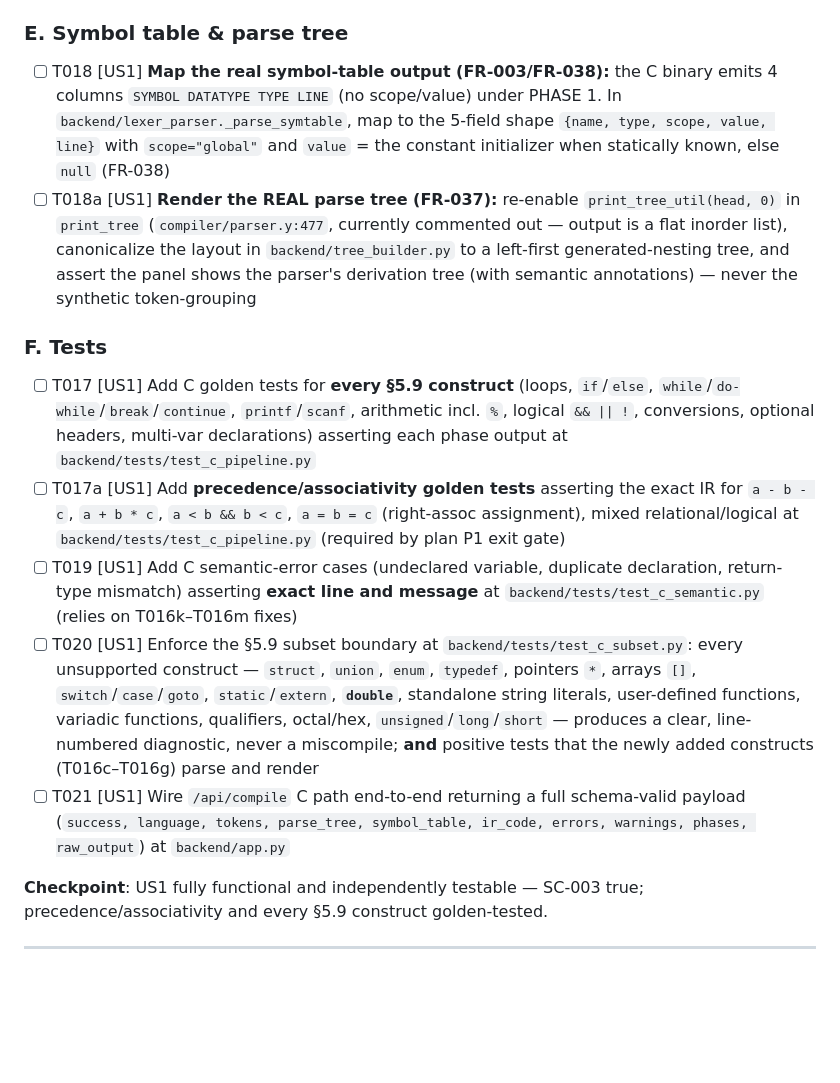
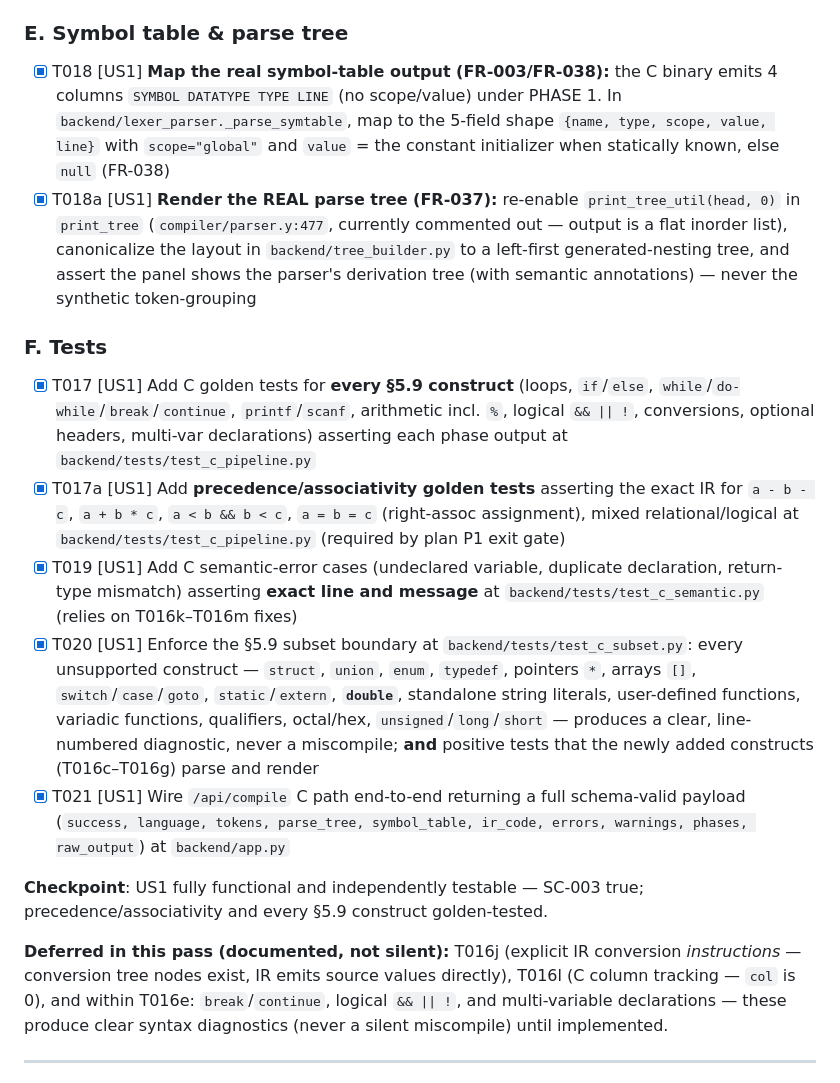
Before and after one commit to Muhammad-Junaid-Sajjad/VS-Code-styled-Compiler-Construction-, a Markdown page: specs/001-project-foundation/tasks.md, the part around one of its changes. GitHub-like rendering; blank space fills up the shorter version.

Commit message:
US1: mark 19 tasks done; document deferred T016j/T016l/break-continue-logical

```diff
--- a/specs/001-project-foundation/tasks.md
+++ b/specs/001-project-foundation/tasks.md
@@ -84,16 +84,18 @@ Every task follows: `- [ ] <TASK_ID> [P?] [USx?] Description with file path`
 
 ### E. Symbol table & parse tree
-- [ ] T018 [US1] **Map the real symbol-table output (FR-003/FR-038):** the C binary emits 4 columns `SYMBOL DATATYPE TYPE LINE` (no scope/value) under PHASE 1. In `backend/lexer_parser._parse_symtable`, map to the 5-field shape `{name, type, scope, value, line}` with `scope="global"` and `value` = the constant initializer when statically known, else `null` (FR-038)
-- [ ] T018a [US1] **Render the REAL parse tree (FR-037):** re-enable `print_tree_util(head, 0)` in `print_tree` (`compiler/parser.y:477`, currently commented out — output is a flat inorder list), canonicalize the layout in `backend/tree_builder.py` to a left-first generated-nesting tree, and assert the panel shows the parser's derivation tree (with semantic annotations) — never the synthetic token-grouping
+- [x] T018 [US1] **Map the real symbol-table output (FR-003/FR-038):** the C binary emits 4 columns `SYMBOL DATATYPE TYPE LINE` (no scope/value) under PHASE 1. In `backend/lexer_parser._parse_symtable`, map to the 5-field shape `{name, type, scope, value, line}` with `scope="global"` and `value` = the constant initializer when statically known, else `null` (FR-038)
+- [x] T018a [US1] **Render the REAL parse tree (FR-037):** re-enable `print_tree_util(head, 0)` in `print_tree` (`compiler/parser.y:477`, currently commented out — output is a flat inorder list), canonicalize the layout in `backend/tree_builder.py` to a left-first generated-nesting tree, and assert the panel shows the parser's derivation tree (with semantic annotations) — never the synthetic token-grouping
 
 ### F. Tests
-- [ ] T017 [US1] Add C golden tests for **every §5.9 construct** (loops, `if`/`else`, `while`/`do-while`/`break`/`continue`, `printf`/`scanf`, arithmetic incl. `%`, logical `&& || !`, conversions, optional headers, multi-var declarations) asserting each phase output at `backend/tests/test_c_pipeline.py`
-- [ ] T017a [US1] Add **precedence/associativity golden tests** asserting the exact IR for `a - b - c`, `a + b * c`, `a < b && b < c`, `a = b = c` (right-assoc assignment), mixed relational/logical at `backend/tests/test_c_pipeline.py` (required by plan P1 exit gate)
-- [ ] T019 [US1] Add C semantic-error cases (undeclared variable, duplicate declaration, return-type mismatch) asserting **exact line and message** at `backend/tests/test_c_semantic.py` (relies on T016k–T016m fixes)
-- [ ] T020 [US1] Enforce the §5.9 subset boundary at `backend/tests/test_c_subset.py`: every unsupported construct — `struct`, `union`, `enum`, `typedef`, pointers `*`, arrays `[]`, `switch`/`case`/`goto`, `static`/`extern`, **`double`**, standalone string literals, user-defined functions, variadic functions, qualifiers, octal/hex, `unsigned`/`long`/`short` — produces a clear, line-numbered diagnostic, never a miscompile; **and** positive tests that the newly added constructs (T016c–T016g) parse and render
-- [ ] T021 [US1] Wire `/api/compile` C path end-to-end returning a full schema-valid payload (`success, language, tokens, parse_tree, symbol_table, ir_code, errors, warnings, phases, raw_output`) at `backend/app.py`
+- [x] T017 [US1] Add C golden tests for **every §5.9 construct** (loops, `if`/`else`, `while`/`do-while`/`break`/`continue`, `printf`/`scanf`, arithmetic incl. `%`, logical `&& || !`, conversions, optional headers, multi-var declarations) asserting each phase output at `backend/tests/test_c_pipeline.py`
+- [x] T017a [US1] Add **precedence/associativity golden tests** asserting the exact IR for `a - b - c`, `a + b * c`, `a < b && b < c`, `a = b = c` (right-assoc assignment), mixed relational/logical at `backend/tests/test_c_pipeline.py` (required by plan P1 exit gate)
+- [x] T019 [US1] Add C semantic-error cases (undeclared variable, duplicate declaration, return-type mismatch) asserting **exact line and message** at `backend/tests/test_c_semantic.py` (relies on T016k–T016m fixes)
+- [x] T020 [US1] Enforce the §5.9 subset boundary at `backend/tests/test_c_subset.py`: every unsupported construct — `struct`, `union`, `enum`, `typedef`, pointers `*`, arrays `[]`, `switch`/`case`/`goto`, `static`/`extern`, **`double`**, standalone string literals, user-defined functions, variadic functions, qualifiers, octal/hex, `unsigned`/`long`/`short` — produces a clear, line-numbered diagnostic, never a miscompile; **and** positive tests that the newly added constructs (T016c–T016g) parse and render
+- [x] T021 [US1] Wire `/api/compile` C path end-to-end returning a full schema-valid payload (`success, language, tokens, parse_tree, symbol_table, ir_code, errors, warnings, phases, raw_output`) at `backend/app.py`
 
 **Checkpoint**: US1 fully functional and independently testable — SC-003 true; precedence/associativity and every §5.9 construct golden-tested.
+
+**Deferred in this pass (documented, not silent):** T016j (explicit IR conversion *instructions* — conversion tree nodes exist, IR emits source values directly), T016l (C column tracking — `col` is 0), and within T016e: `break`/`continue`, logical `&& || !`, and multi-variable declarations — these produce clear syntax diagnostics (never a silent miscompile) until implemented.
 
 ---
 
```
Also changed, not shown: other parts of specs/001-project-foundation/tasks.md (+12 -12 lines).
